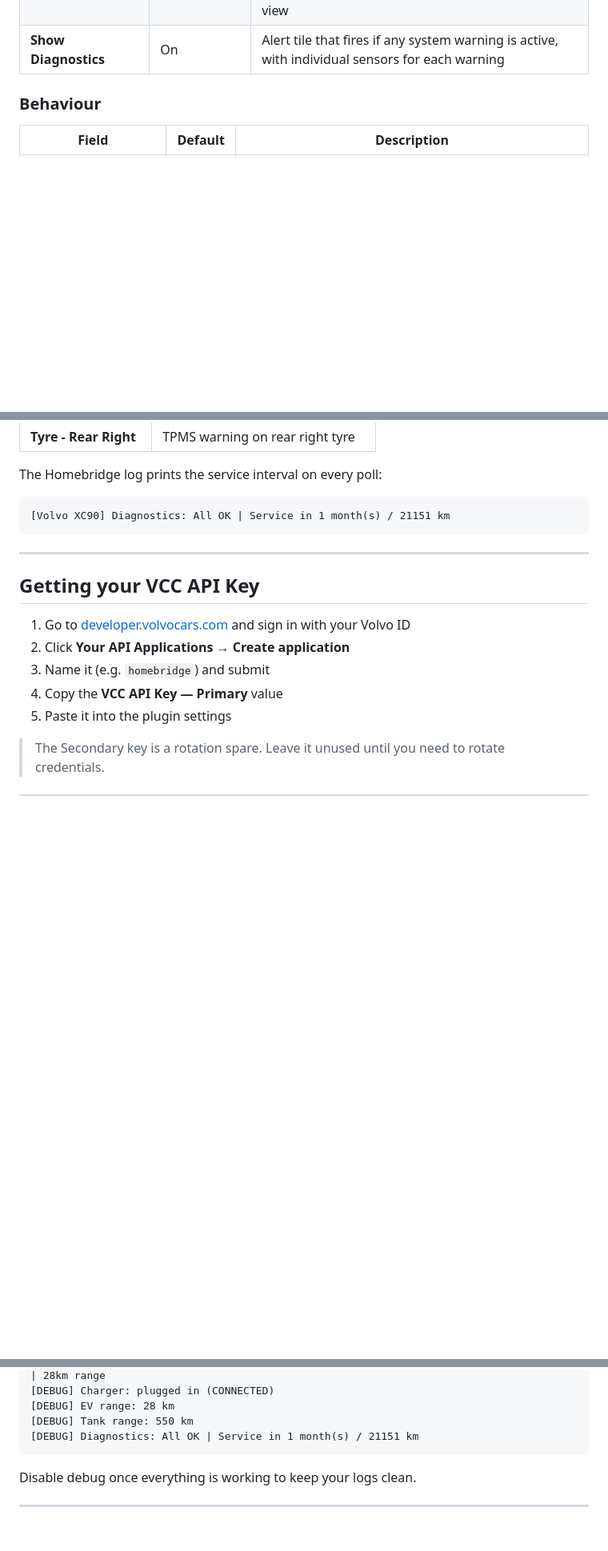
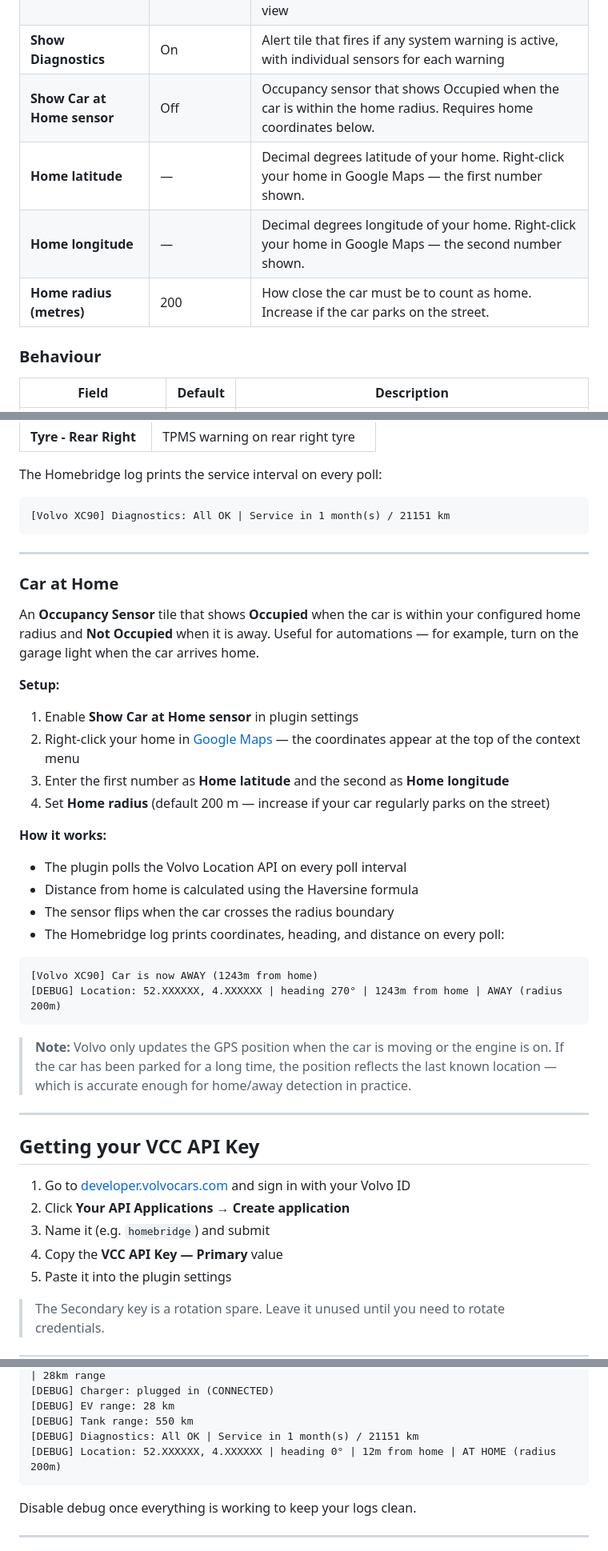
Before and after one commit to Codzelerate/homebridge-volvo-xc90, a Markdown page: README.md, 3 parts joined by grey strips. Shown at 80% size. GitHub-like rendering; blank space fills up the shorter version.

Commit message:
docs: add Car at Home location sensor documentation

````diff
--- a/README.md
+++ b/README.md
@@ -170,6 +172,10 @@ You need to re-authenticate when:
 | **Show Range** | On | Km-to-empty for EV battery and petrol tank. Display style controlled by the Range view option below |
 | **Range view** | On (standalone) | **On**: EV Range km and Tank Range km appear as their own standalone room tiles. **Off**: range values appear as sub-sensors inside the Energy tile detail view |
 | **Show Diagnostics** | On | Alert tile that fires if any system warning is active, with individual sensors for each warning |
+| **Show Car at Home sensor** | Off | Occupancy sensor that shows Occupied when the car is within the home radius. Requires home coordinates below. |
+| **Home latitude** | — | Decimal degrees latitude of your home. Right-click your home in Google Maps — the first number shown. |
+| **Home longitude** | — | Decimal degrees longitude of your home. Right-click your home in Google Maps — the second number shown. |
+| **Home radius (metres)** | 200 | How close the car must be to count as home. Increase if the car parks on the street. |
 
 ### Behaviour
 
@@ -317,6 +327,30 @@ The Homebridge log prints the service interval on every poll:
 
 ---
 
+### Car at Home
+An **Occupancy Sensor** tile that shows **Occupied** when the car is within your configured home radius and **Not Occupied** when it is away. Useful for automations — for example, turn on the garage light when the car arrives home.
+
+**Setup:**
+1. Enable **Show Car at Home sensor** in plugin settings
+2. Right-click your home in [Google Maps](https://maps.google.com) — the coordinates appear at the top of the context menu
+3. Enter the first number as **Home latitude** and the second as **Home longitude**
+4. Set **Home radius** (default 200 m — increase if your car regularly parks on the street)
+
+**How it works:**
+- The plugin polls the Volvo Location API on every poll interval
+- Distance from home is calculated using the Haversine formula
+- The sensor flips when the car crosses the radius boundary
+- The Homebridge log prints coordinates, heading, and distance on every poll:
+
+```
+[Volvo XC90] Car is now AWAY (1243m from home)
+[DEBUG] Location: 52.XXXXXX, 4.XXXXXX | heading 270° | 1243m from home | AWAY (radius 200m)
+```
+
+> **Note:** Volvo only updates the GPS position when the car is moving or the engine is on. If the car has been parked for a long time, the position reflects the last known location — which is accurate enough for home/away detection in practice.
+
+---
+
 ## Getting your VCC API Key
 
 1. Go to [developer.volvocars.com](https://developer.volvocars.com) and sign in with your Volvo ID
@@ -355,6 +389,7 @@ Example output:
 [DEBUG] EV range: 28 km
 [DEBUG] Tank range: 550 km
 [DEBUG] Diagnostics: All OK | Service in 1 month(s) / 21151 km
+[DEBUG] Location: 52.XXXXXX, 4.XXXXXX | heading 0° | 12m from home | AT HOME (radius 200m)
 ```
 
 Disable debug once everything is working to keep your logs clean.
````
Also changed, not shown: other parts of README.md (+11 -0 lines).
